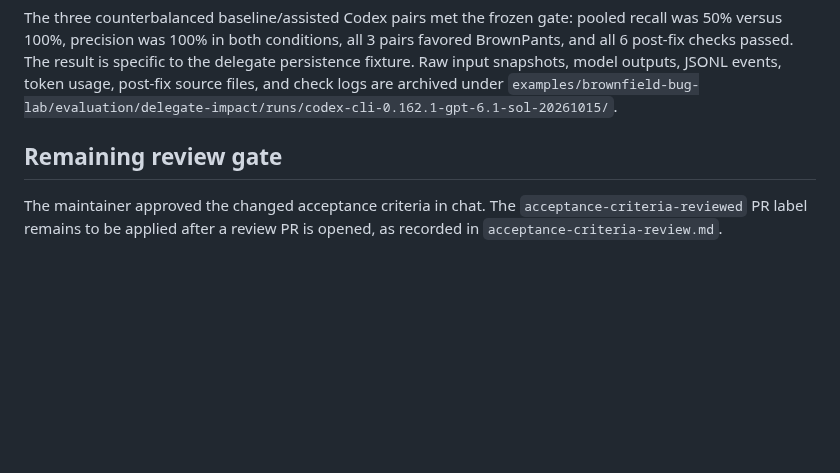
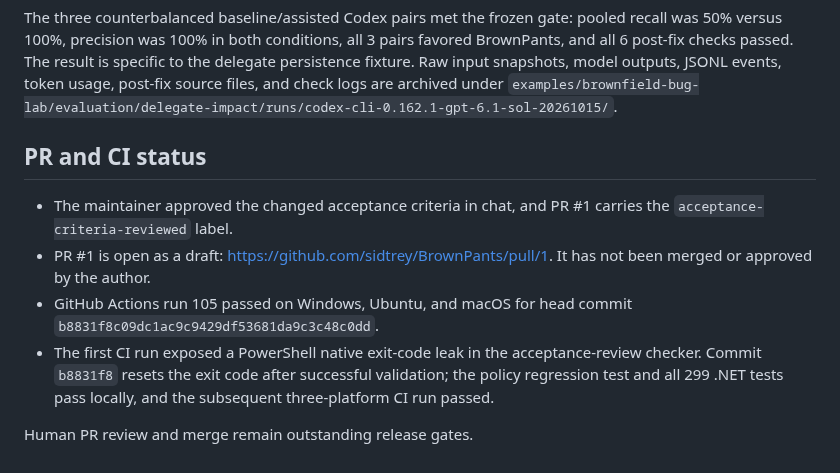
Before and after one commit to sidtrey/BrownPants, a Markdown page: specs/067-local-delegate-impact/verification.md, the part around the change. GitHub-like rendering; blank space fills up the shorter version.

```diff
--- a/specs/067-local-delegate-impact/verification.md
+++ b/specs/067-local-delegate-impact/verification.md
@@ -23,6 +23,11 @@
 
 The three counterbalanced baseline/assisted Codex pairs met the frozen gate: pooled recall was 50% versus 100%, precision was 100% in both conditions, all 3 pairs favored BrownPants, and all 6 post-fix checks passed. The result is specific to the delegate persistence fixture. Raw input snapshots, model outputs, JSONL events, token usage, post-fix source files, and check logs are archived under `examples/brownfield-bug-lab/evaluation/delegate-impact/runs/codex-cli-0.162.1-gpt-6.1-sol-20261015/`.
 
-## Remaining review gate
+## PR and CI status
 
-The maintainer approved the changed acceptance criteria in chat. The `acceptance-criteria-reviewed` PR label remains to be applied after a review PR is opened, as recorded in `acceptance-criteria-review.md`.
+- The maintainer approved the changed acceptance criteria in chat, and PR #1 carries the `acceptance-criteria-reviewed` label.
+- PR #1 is open as a draft: https://github.com/sidtrey/BrownPants/pull/1. It has not been merged or approved by the author.
+- GitHub Actions run 105 passed on Windows, Ubuntu, and macOS for head commit `b8831f8c09dc1ac9c9429df53681da9c3c48c0dd`.
+- The first CI run exposed a PowerShell native exit-code leak in the acceptance-review checker. Commit `b8831f8` resets the exit code after successful validation; the policy regression test and all 299 .NET tests pass locally, and the subsequent three-platform CI run passed.
+
+Human PR review and merge remain outstanding release gates.
```
Also changed, not shown: README.md (+45 -24 lines), docs/releases/0.3.0.md (added, +33 -0 lines), integrations/speckit/README.md (+1 -1 lines), docs/screenshots/workbench-feature-review.png (added), 7 other files.
